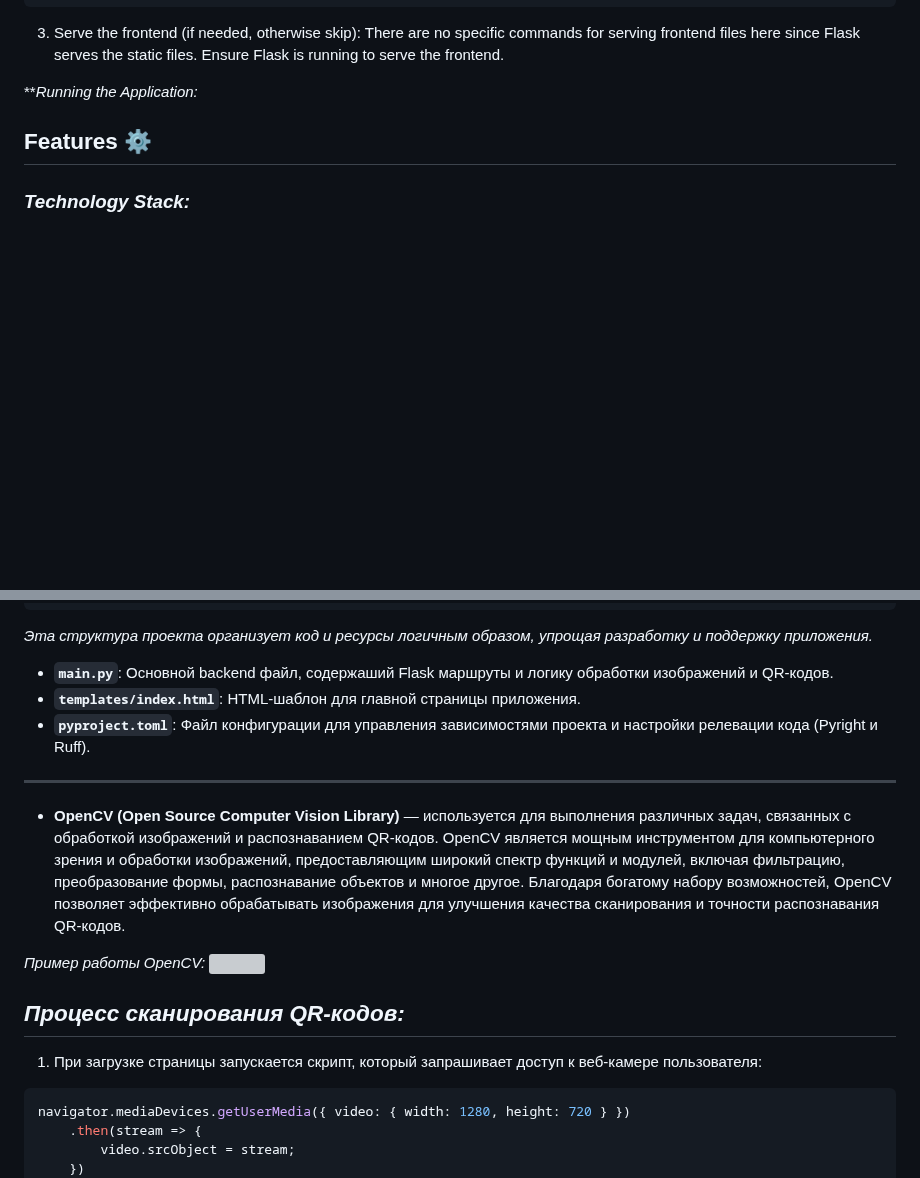
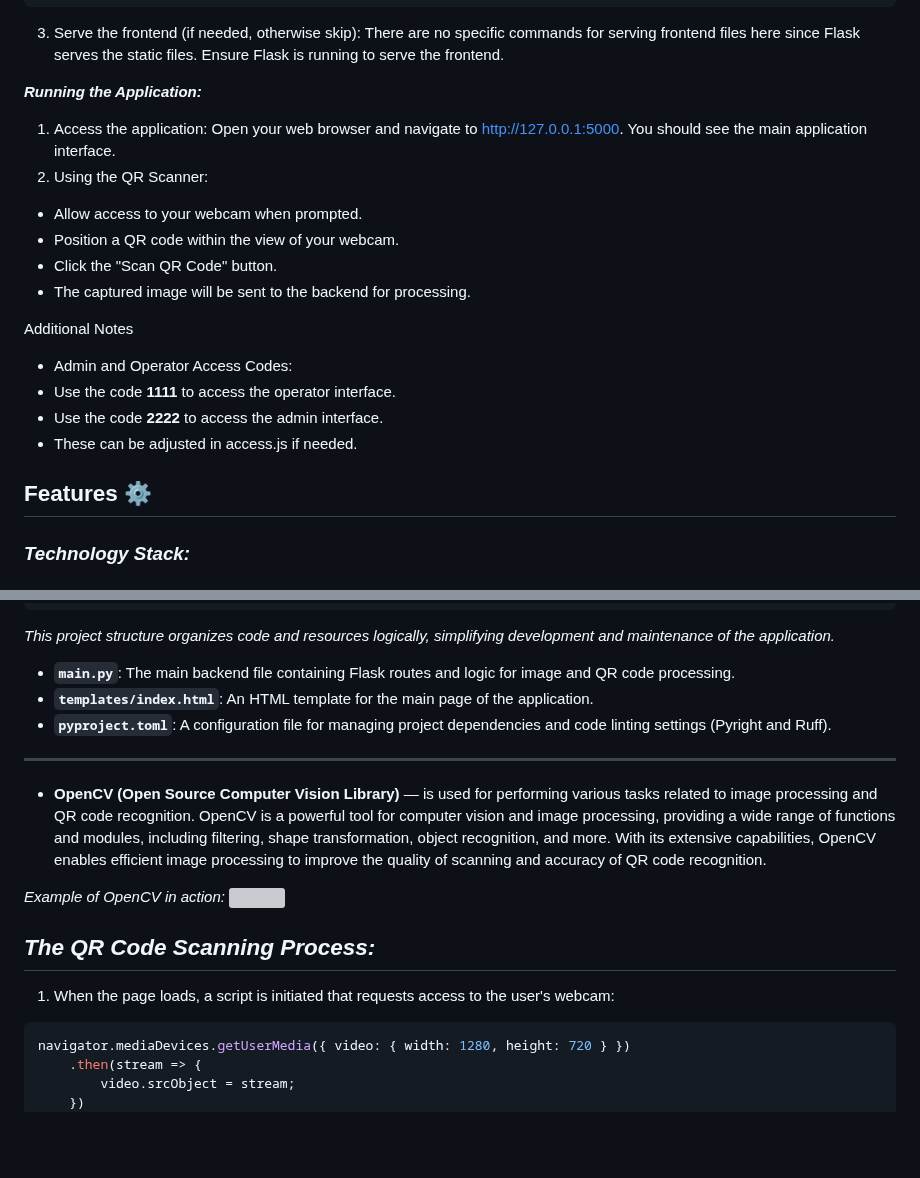
Before and after one commit to Solrikk/QRVision, a Markdown page: README.md, 2 parts joined by grey strips. GitHub-like rendering; blank space fills up the shorter version; grey boxes are pictures that could not be loaded.

Commit message:
# add: improved readme.md

````diff
--- a/README.md
+++ b/README.md
@@ -47,7 +47,20 @@ npm install
 3. Serve the frontend (if needed, otherwise skip):
 There are no specific commands for serving frontend files here since Flask serves the static files. Ensure Flask is running to serve the frontend.
 
-**_Running the Application:_
+**_Running the Application:_**
+1. Access the application:
+Open your web browser and navigate to http://127.0.0.1:5000. You should see the main application interface.
+2. Using the QR Scanner:
+-  Allow access to your webcam when prompted.
+-  Position a QR code within the view of your webcam.
+-  Click the "Scan QR Code" button.
+-  The captured image will be sent to the backend for processing.
+
+Additional Notes
+- Admin and Operator Access Codes:
+-  Use the code **1111** to access the operator interface.
+-  Use the code **2222** to access the admin interface.
+-  These can be adjusted in access.js if needed.
 
 ## Features ⚙️
 
@@ -94,21 +107,22 @@ There are no specific commands for serving frontend files here since Flask serve
 ├── replit.nix
 ├── models.py
 ```
-_Эта структура проекта организует код и ресурсы логичным образом, упрощая разработку и поддержку приложения._
+_This project structure organizes code and resources logically, simplifying development and maintenance of the application._
 
-- **`main.py`**: Основной backend файл, содержаший Flask маршруты и логику обработки изображений и QR-кодов.
-- **`templates/index.html`**: HTML-шаблон для главной страницы приложения.
-- **`pyproject.toml`**: Файл конфигурации для управления зависимостями проекта и настройки релевации кода (Pyright и Ruff).
-________
+- **`main.py`**: The main backend file containing Flask routes and logic for image and QR code processing.
+- **`templates/index.html`**: An HTML template for the main page of the application.
+- **`pyproject.toml`**: A configuration file for managing project dependencies and code linting settings (Pyright and Ruff).
 
-  - **OpenCV (Open Source Computer Vision Library)** — используется для выполнения различных задач, связанных с обработкой изображений и распознаванием QR-кодов. OpenCV является мощным инструментом для компьютерного зрения и обработки изображений, предоставляющим широкий спектр функций и модулей, включая фильтрацию, преобразование формы, распознавание объектов и многое другое. Благодаря богатому набору возможностей, OpenCV позволяет эффективно обрабатывать изображения для улучшения качества сканирования и точности распознавания QR-кодов.
+___
 
-_Пример работы OpenCV:_
+- **OpenCV (Open Source Computer Vision Library)** — is used for performing various tasks related to image processing and QR code recognition. OpenCV is a powerful tool for computer vision and image processing, providing a wide range of functions and modules, including filtering, shape transformation, object recognition, and more. With its extensive capabilities, OpenCV enables efficient image processing to improve the quality of scanning and accuracy of QR code recognition.
+
+_Example of OpenCV in action:_
 <img src="https://pbs.twimg.com/media/C2iLN6iW8AEbk5D.jpg:large">
 
-## _Процесс сканирования QR-кодов:_
+## _The QR Code Scanning Process:_
 
-1. При загрузке страницы запускается скрипт, который запрашивает доступ к веб-камере пользователя:
+1. When the page loads, a script is initiated that requests access to the user's webcam:
 
 ```javascript
 navigator.mediaDevices.getUserMedia({ video: { width: 1280, height: 720 } })
````
